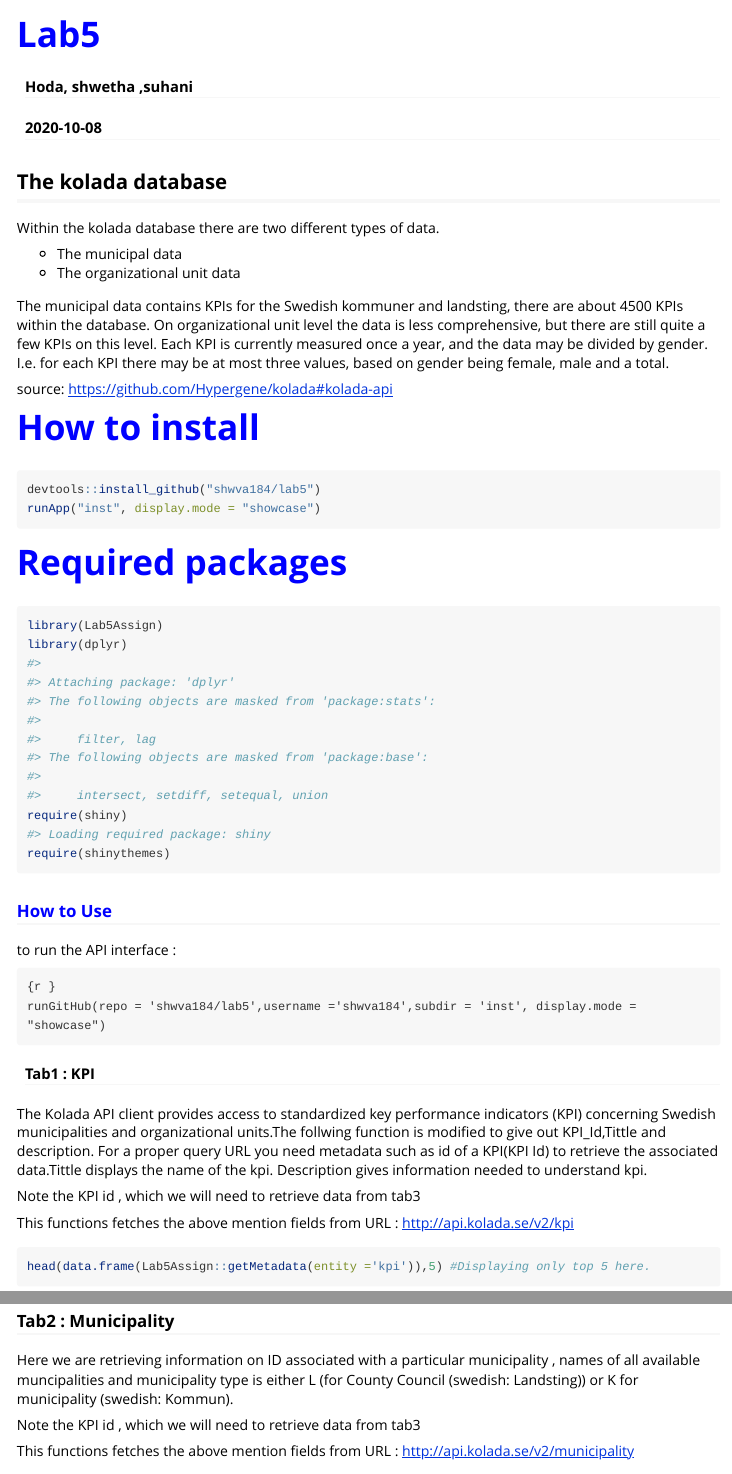
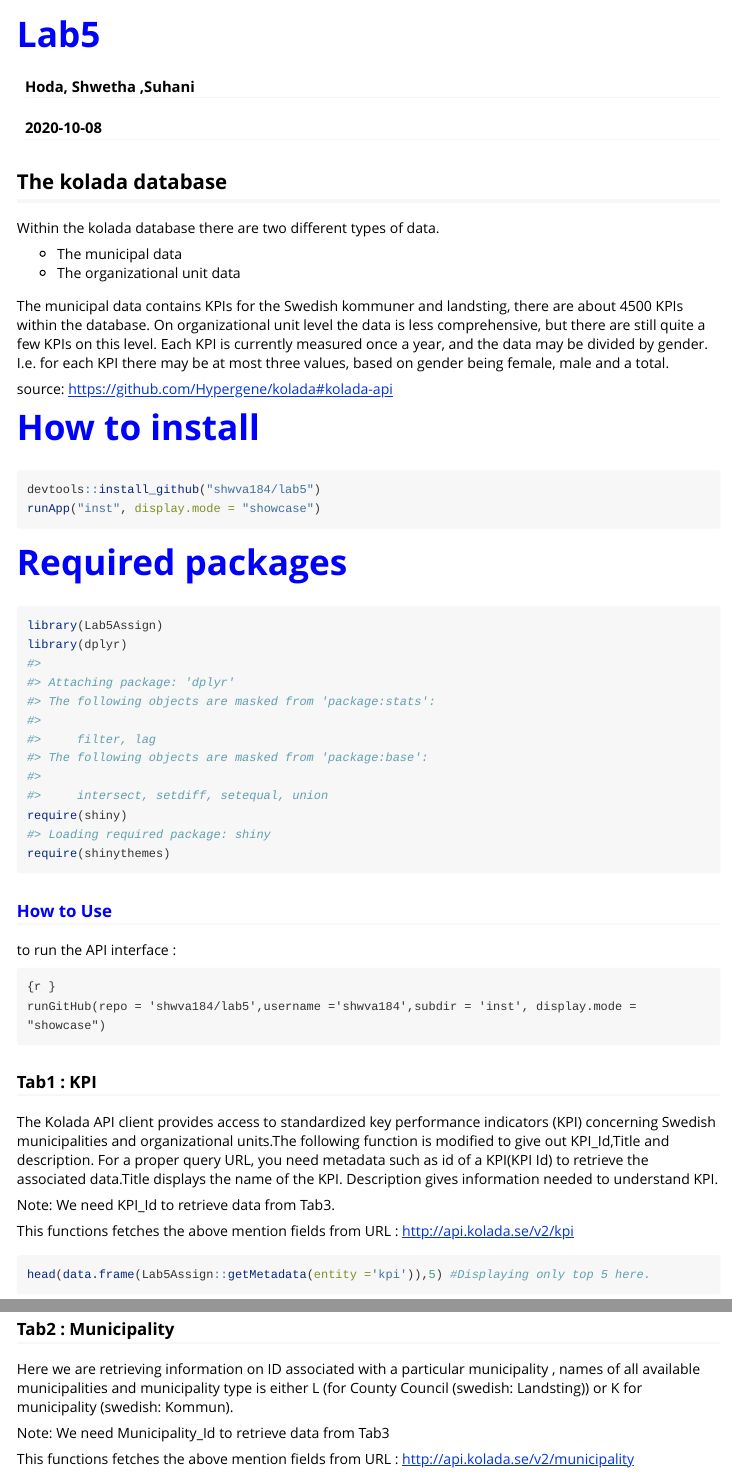
Before and after one commit to shwva184/lab5, an R Markdown document (vignettes/lab5.Rmd): the page in a window 1100 px wide, from its top, and a second part further down, joined at a grey line. Rendered offline with R 4.5, knitr and Pandoc, with nearby package versions; some code elsewhere in the file could not run offline.

Commit message:
Modifying vignettes

````diff
--- a/vignettes/lab5.Rmd
+++ b/vignettes/lab5.Rmd
@@ -4,7 +4,7 @@ output:
     rmarkdown::html_vignette:
       toc: true
 
-author: "Hoda, shwetha ,suhani"
+author: "Hoda, Shwetha ,Suhani"
 date: "`r Sys.Date()`"
 vignette: >
   %\VignetteIndexEntry{lab5}
@@ -65,11 +65,11 @@ runGitHub(repo = 'shwva184/lab5',username ='shwva184',subdir = 'inst', display.m
 ```
 
 
-#### Tab1 : KPI
+### Tab1 : KPI
 
-The Kolada API client provides access to standardized key performance indicators (KPI) concerning Swedish municipalities and organizational units.The follwing function is modified to give out KPI_Id,Tittle and description. For a proper query URL you need metadata such as id of a KPI(KPI Id) to retrieve the associated data.Tittle displays the name of the kpi. Description gives information needed to understand kpi.
+The Kolada API client provides access to standardized key performance indicators (KPI) concerning Swedish municipalities and organizational units.The following function is modified to give out KPI_Id,Title and description. For a proper query URL, you need metadata such as id of a KPI(KPI Id) to retrieve the associated data.Title displays the name of the KPI. Description gives information needed to understand KPI.
 
-Note the KPI id , which we will need to retrieve data from tab3
+Note: We need KPI_Id to retrieve data from Tab3.
 
 This functions fetches the above mention fields from URL : http://api.kolada.se/v2/kpi
 
@@ -82,9 +82,9 @@ head(data.frame(Lab5Assign::getMetadata(entity ='kpi')),5) #Displaying only top
 
 ### Tab2 : Municipality
 
-Here we are retrieving information on ID associated with a particular municipality , names of all available muncipalities and municipality type is either L (for County Council (swedish: Landsting)) or K for municipality (swedish: Kommun).
+Here we are retrieving information on ID associated with a particular municipality , names of all available municipalities and municipality type is either L (for County Council (swedish: Landsting)) or K for municipality (swedish: Kommun).
 
-Note the KPI id , which we will need to retrieve data from tab3
+Note: We need Municipality_Id to retrieve data from Tab3
 
 This functions fetches the above mention fields from URL : http://api.kolada.se/v2/municipality
 
````
Also changed, not shown: vignettes/lab5.Rmd (4 more changed lines).
